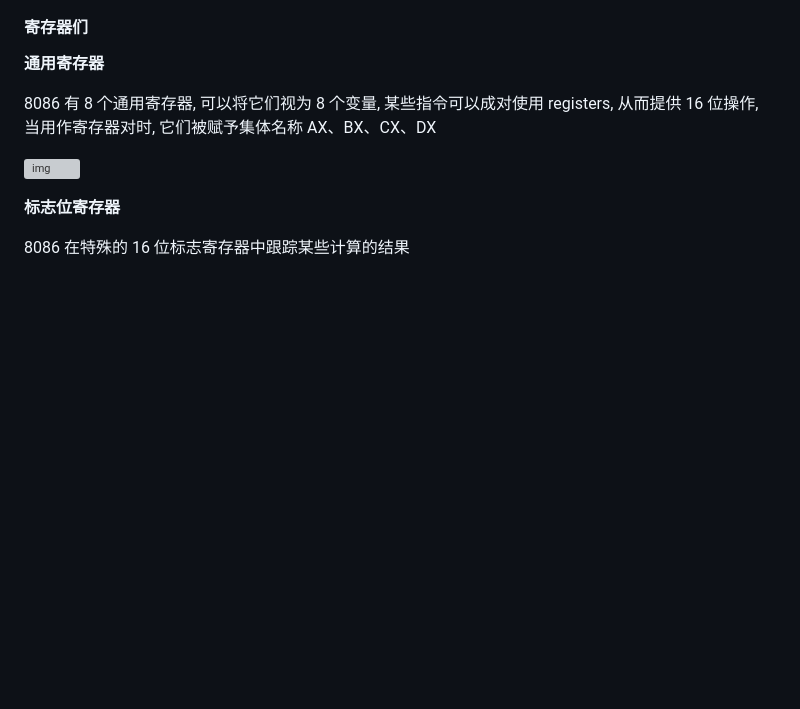
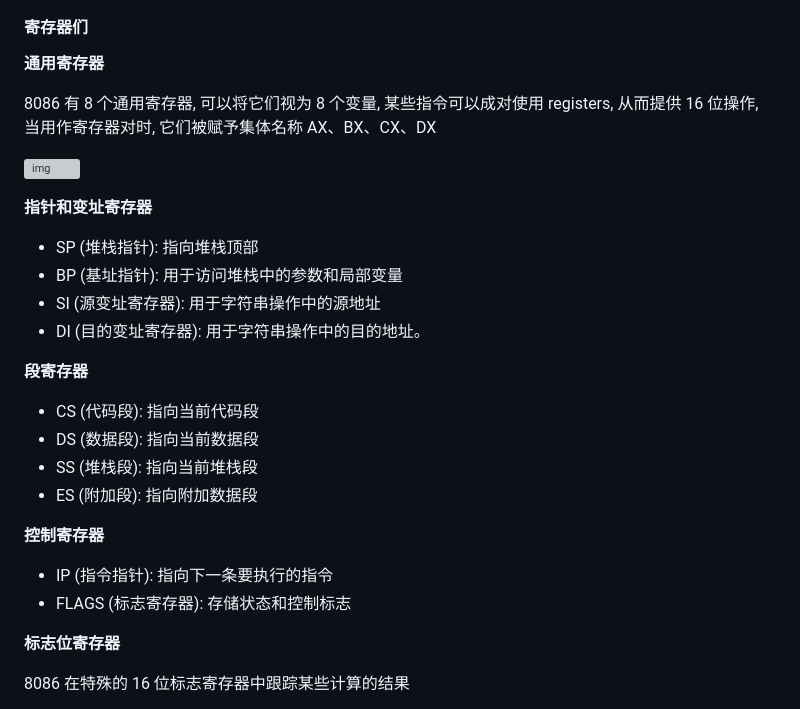
Before and after one commit to koolcandy/koolcandy.github.io, a Markdown page: backup/CS253 Architectures II.md, the part around the change. Rendered like a GitHub page; blank space fills up the shorter version; grey boxes are pictures that could not be loaded.

```diff
--- a/backup/CS253 Architectures II.md
+++ b/backup/CS253 Architectures II.md
@@ -60,6 +60,25 @@ EU包含ALU和控制电路
 8086 有 8 个通用寄存器, 可以将它们视为 8 个变量, 某些指令可以成对使用 registers, 从而提供 16 位操作, 当用作寄存器对时, 它们被赋予集体名称 AX、BX、CX、DX
 
 ![img](https://s2.loli.net/2025/01/13/6XusCizPvyElda5.png)
+
+**指针和变址寄存器**
+
+- SP (堆栈指针): 指向堆栈顶部
+- BP (基址指针): 用于访问堆栈中的参数和局部变量
+- SI (源变址寄存器): 用于字符串操作中的源地址
+-  DI (目的变址寄存器): 用于字符串操作中的目的地址。
+
+**段寄存器**
+
+- CS (代码段): 指向当前代码段
+- DS (数据段): 指向当前数据段
+- SS (堆栈段): 指向当前堆栈段
+-  ES (附加段): 指向附加数据段
+
+**控制寄存器**
+
+- IP (指令指针): 指向下一条要执行的指令
+- FLAGS (标志寄存器): 存储状态和控制标志
 
 **标志位寄存器**
 
```
